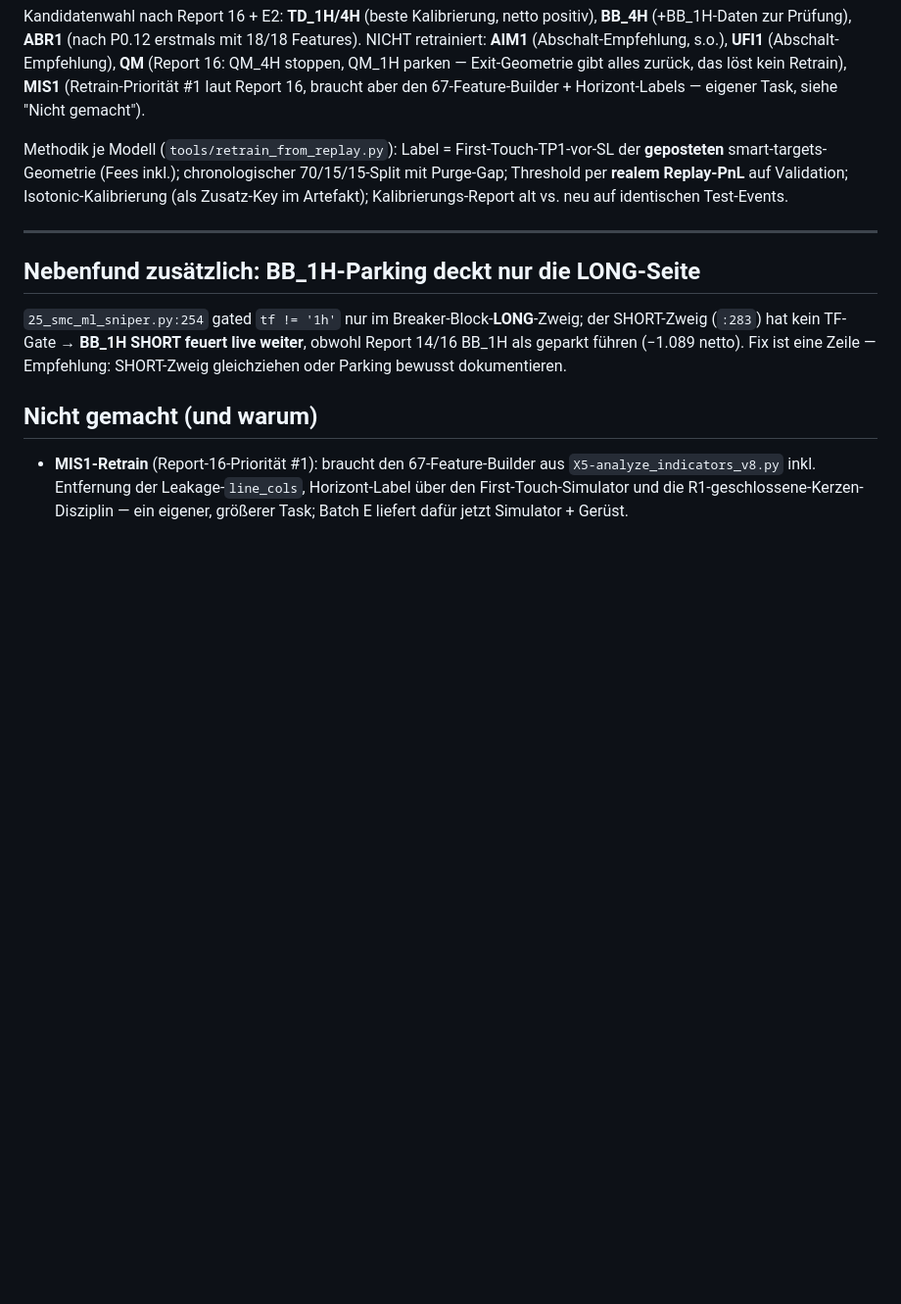
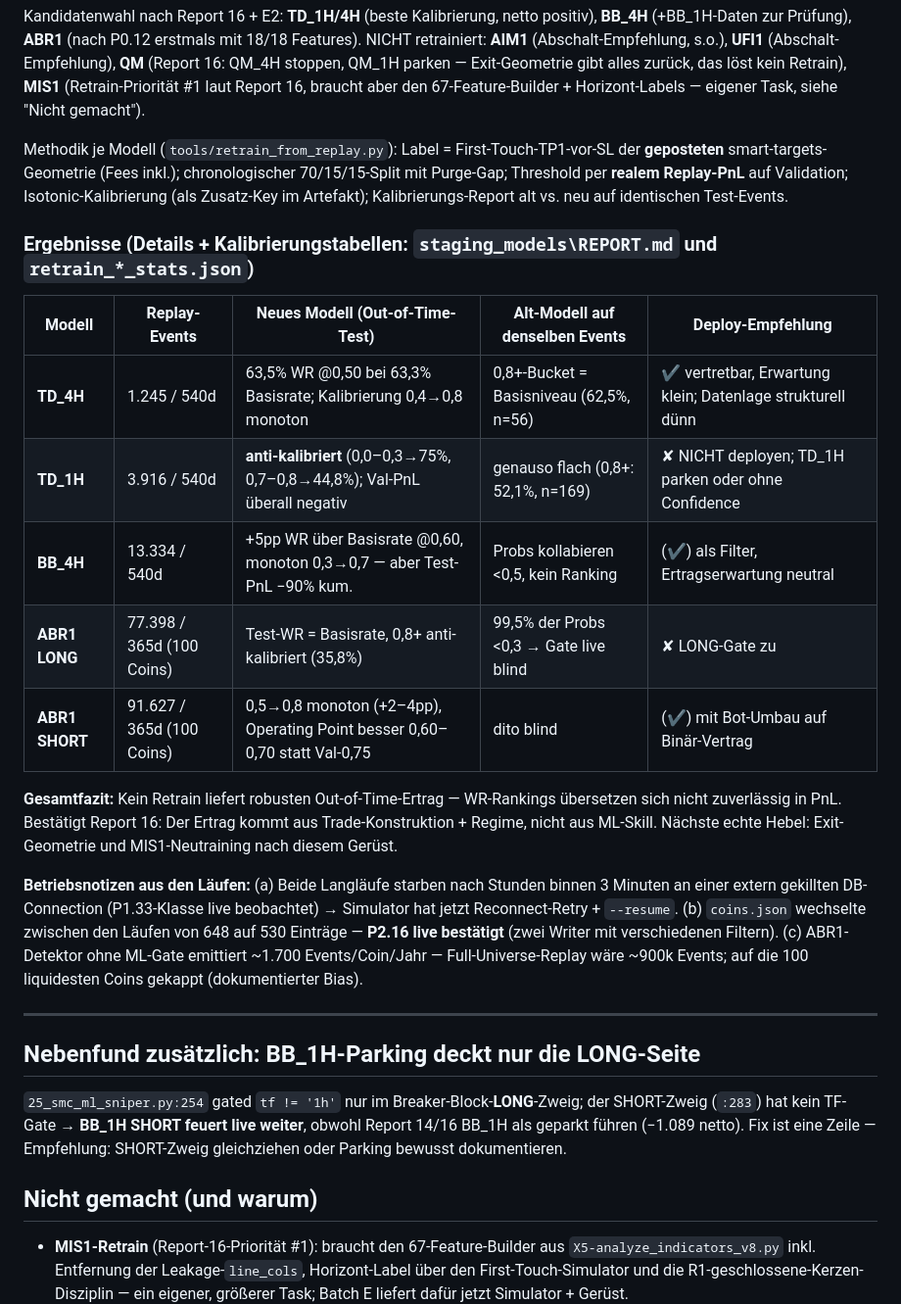
Before and after one commit to ziagl888/Kythera, a Markdown page: audit_reports/19_batch_e_trainer_fixes.md, the part around the change. Shown at 98% size. Rendered like a GitHub page; blank space fills up the shorter version.

Commit message:
docs: Batch-E-Abschluss — Retrain-Ergebnisse in Report 19, P0.10/P0.11/P0.13-Annotationen
TD_4H vertretbar/klein, TD_1H anti-kalibriert (nicht deployen), BB_4H +5pp WR
aber Test-PnL negativ, ABR1 LONG ohne Selektionswert / SHORT schwaches echtes
Ranking; Altmodelle auf denselben Events durchweg blind oder flach.
Betriebsnotizen: P1.33-Klasse (DB-Kill nach Stunden) und P2.16 (coins.json
648->530) live beobachtet.

Co-Authored-By: Claude Fable 5 <noreply@anthropic.com>
Claude-Session: https://claude.ai/code/session_01VXomZR2mfdKEX8iw3SKjsz

```diff
--- a/audit_reports/19_batch_e_trainer_fixes.md
+++ b/audit_reports/19_batch_e_trainer_fixes.md
@@ -91,7 +91,19 @@ Kandidatenwahl nach Report 16 + E2: **TD_1H/4H** (beste Kalibrierung, netto posi
 
 Methodik je Modell (`tools/retrain_from_replay.py`): Label = First-Touch-TP1-vor-SL der **geposteten** smart-targets-Geometrie (Fees inkl.); chronologischer 70/15/15-Split mit Purge-Gap; Threshold per **realem Replay-PnL** auf Validation; Isotonic-Kalibrierung (als Zusatz-Key im Artefakt); Kalibrierungs-Report alt vs. neu auf identischen Test-Events.
 
-<!-- RETRAIN_RESULTS -->
+### Ergebnisse (Details + Kalibrierungstabellen: `staging_models\REPORT.md` und `retrain_*_stats.json`)
+
+| Modell | Replay-Events | Neues Modell (Out-of-Time-Test) | Alt-Modell auf denselben Events | Deploy-Empfehlung |
+|---|---|---|---|---|
+| **TD_4H** | 1.245 / 540d | 63,5% WR @0,50 bei 63,3% Basisrate; Kalibrierung 0,4→0,8 monoton | 0,8+-Bucket = Basisniveau (62,5%, n=56) | ✔ vertretbar, Erwartung klein; Datenlage strukturell dünn |
+| **TD_1H** | 3.916 / 540d | **anti-kalibriert** (0,0–0,3→75%, 0,7–0,8→44,8%); Val-PnL überall negativ | genauso flach (0,8+: 52,1%, n=169) | ✘ NICHT deployen; TD_1H parken oder ohne Confidence |
+| **BB_4H** | 13.334 / 540d | +5pp WR über Basisrate @0,60, monoton 0,3→0,7 — aber Test-PnL −90% kum. | Probs kollabieren <0,5, kein Ranking | (✔) als Filter, Ertragserwartung neutral |
+| **ABR1 LONG** | 77.398 / 365d (100 Coins) | Test-WR = Basisrate, 0,8+ anti-kalibriert (35,8%) | 99,5% der Probs <0,3 → Gate live blind | ✘ LONG-Gate zu |
+| **ABR1 SHORT** | 91.627 / 365d (100 Coins) | 0,5→0,8 monoton (+2–4pp), Operating Point besser 0,60–0,70 statt Val-0,75 | dito blind | (✔) mit Bot-Umbau auf Binär-Vertrag |
+
+**Gesamtfazit:** Kein Retrain liefert robusten Out-of-Time-Ertrag — WR-Rankings übersetzen sich nicht zuverlässig in PnL. Bestätigt Report 16: Der Ertrag kommt aus Trade-Konstruktion + Regime, nicht aus ML-Skill. Nächste echte Hebel: Exit-Geometrie und MIS1-Neutraining nach diesem Gerüst.
+
+**Betriebsnotizen aus den Läufen:** (a) Beide Langläufe starben nach Stunden binnen 3 Minuten an einer extern gekillten DB-Connection (P1.33-Klasse live beobachtet) → Simulator hat jetzt Reconnect-Retry + `--resume`. (b) `coins.json` wechselte zwischen den Läufen von 648 auf 530 Einträge — **P2.16 live bestätigt** (zwei Writer mit verschiedenen Filtern). (c) ABR1-Detektor ohne ML-Gate emittiert ~1.700 Events/Coin/Jahr — Full-Universe-Replay wäre ~900k Events; auf die 100 liquidesten Coins gekappt (dokumentierter Bias).
 
 ---
 
```
Also changed, not shown: AUDIT_TODO.md (+3 -3 lines).
